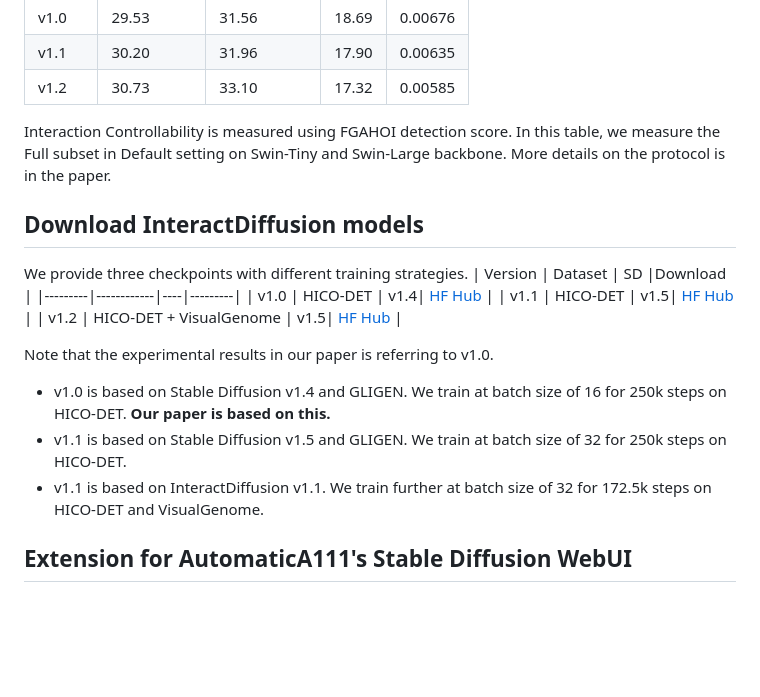
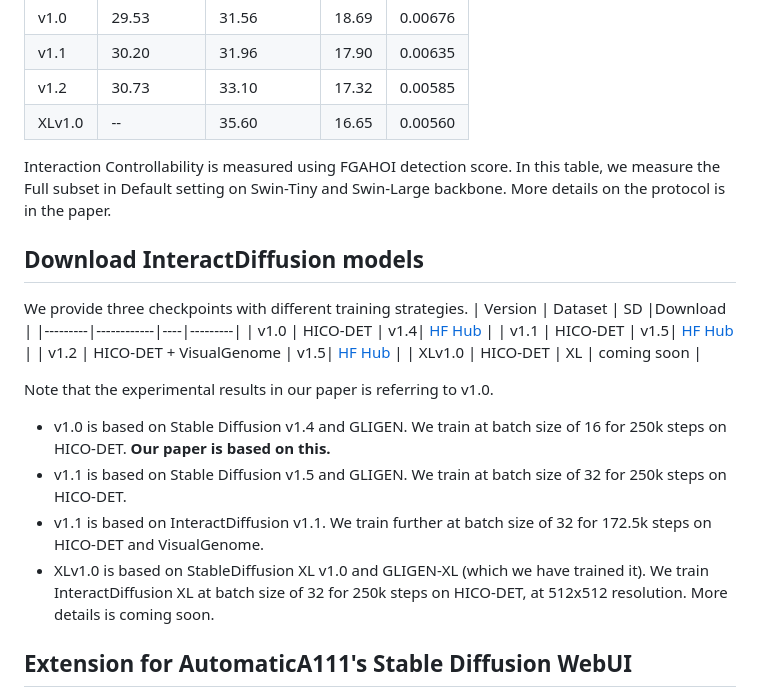
Before and after one commit to jiuntian/interactdiffusion, a Markdown page: README.md, the part around the change. GitHub-like rendering; blank space fills up the shorter version.

```diff
--- a/README.md
+++ b/README.md
@@ -71,6 +71,13 @@
     <td>17.32</td>
     <td>0.00585</td>
   </tr>
+ <tr>
+    <td>XLv1.0</td>
+    <td>--</td>
+    <td>35.60</td>
+    <td>16.65</td>
+    <td>0.00560</td>
+  </tr>
 </tbody>
 </table>
 
@@ -84,12 +91,14 @@ We provide three checkpoints with different training strategies.
 | v1.0 | HICO-DET                 | v1.4| [HF Hub](https://huggingface.co/jiuntian/interactiondiffusion-weight/blob/main/interact-diffusion-v1.pth) |
 | v1.1 | HICO-DET                 | v1.5| [HF Hub](https://huggingface.co/jiuntian/interactiondiffusion-weight/blob/main/interact-diffusion-v1-1.pth) |
 | v1.2 | HICO-DET + VisualGenome  | v1.5| [HF Hub](https://huggingface.co/jiuntian/interactiondiffusion-weight/blob/main/interact-diffusion-v1-2.pth) |
+| XLv1.0 | HICO-DET | XL | coming soon |
 
 Note that the experimental results in our paper is referring to v1.0.
 
 - v1.0 is based on Stable Diffusion v1.4 and GLIGEN. We train at batch size of 16 for 250k steps on HICO-DET. **Our paper is based on this.**
 - v1.1 is based on Stable Diffusion v1.5 and GLIGEN. We train at batch size of 32 for 250k steps on HICO-DET.
 - v1.1 is based on InteractDiffusion v1.1. We train further at batch size of 32 for 172.5k steps on HICO-DET and VisualGenome.
+- XLv1.0 is based on StableDiffusion XL v1.0 and GLIGEN-XL (which we have trained it). We train InteractDiffusion XL at batch size of 32 for 250k steps on HICO-DET, at 512x512 resolution. More details is coming soon.
 
 ## Extension for AutomaticA111's Stable Diffusion WebUI
 
```
